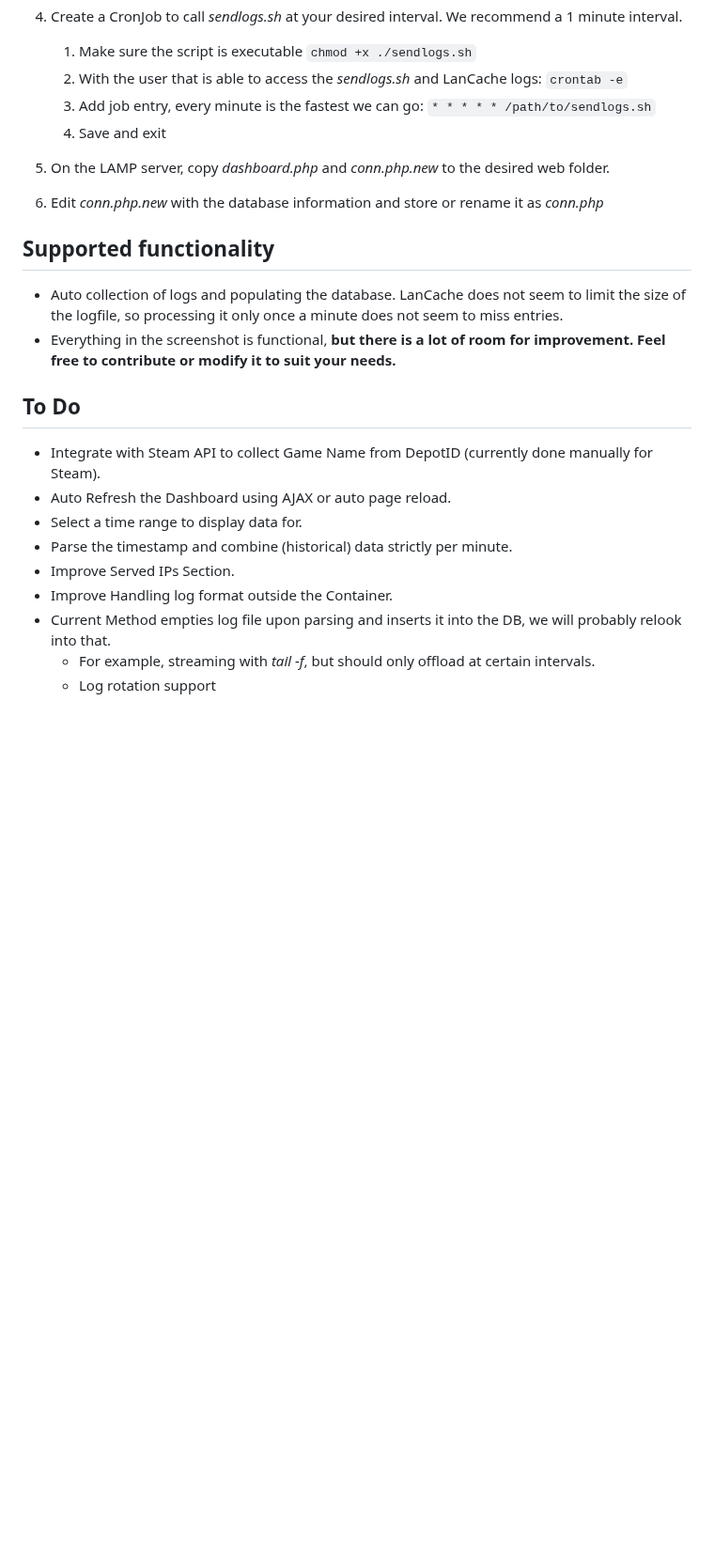
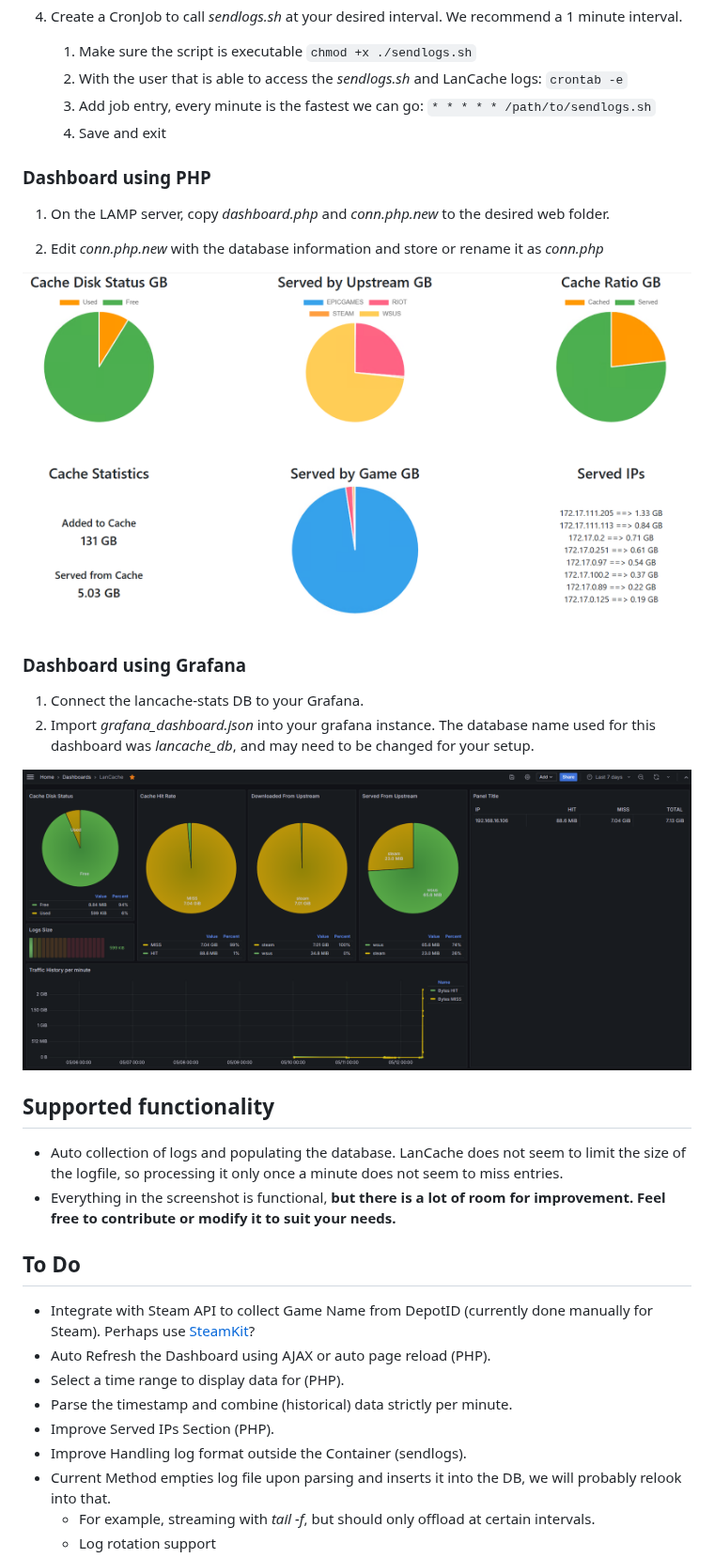
Before and after one commit to Maavey/lancache-stats, a Markdown page: README.md, the part around one of its changes. Shown at 94% size. Drawn GitHub-style; pictures changed too: lancache_stats_grafana.png (added); blank space fills up the shorter version.

```diff
--- a/README.md
+++ b/README.md
@@ -35,9 +37,20 @@ Originally inspired by lancache-elk, but I found it too resource hungry for my n
     1. Add job entry, every minute is the fastest we can go: `* * * * * /path/to/sendlogs.sh`
     1. Save and exit
 
+### Dashboard using PHP
+
 1. On the LAMP server, copy *dashboard.php* and *conn.php.new* to the desired web folder.
 
 1. Edit *conn.php.new* with the database information and store or rename it as *conn.php*
+
+![PHP Dashboard Screenshot](lancache_stats.png)
+
+### Dashboard using Grafana
+
+1. Connect the lancache-stats DB to your Grafana.
+1. Import *grafana_dashboard.json* into your grafana instance. The database name used for this dashboard was *lancache_db*, and may need to be changed for your setup.
+
+![Grafana Dashboard Screenshot](lancache_stats_grafana.png)
 
 ## Supported functionality
 
@@ -46,12 +59,12 @@ Originally inspired by lancache-elk, but I found it too resource hungry for my n
 
 ## To Do
 
-- Integrate with Steam API to collect Game Name from DepotID (currently done manually for Steam).
-- Auto Refresh the Dashboard using AJAX or auto page reload.
-- Select a time range to display data for.
+- Integrate with Steam API to collect Game Name from DepotID (currently done manually for Steam). Perhaps use [SteamKit](https://github.com/SteamRE/SteamKit)?
+- Auto Refresh the Dashboard using AJAX or auto page reload (PHP).
+- Select a time range to display data for (PHP).
 - Parse the timestamp and combine (historical) data strictly per minute.
-- Improve Served IPs Section.
-- Improve Handling log format outside the Container.
+- Improve Served IPs Section (PHP).
+- Improve Handling log format outside the Container (sendlogs).
 - Current Method empties log file upon parsing and inserts it into the DB, we will probably relook into that.
     - For example, streaming with *tail -f*, but should only offload at certain intervals.
     - Log rotation support
```
Also changed, not shown: other parts of README.md (+5 -3 lines), 4 other files.
